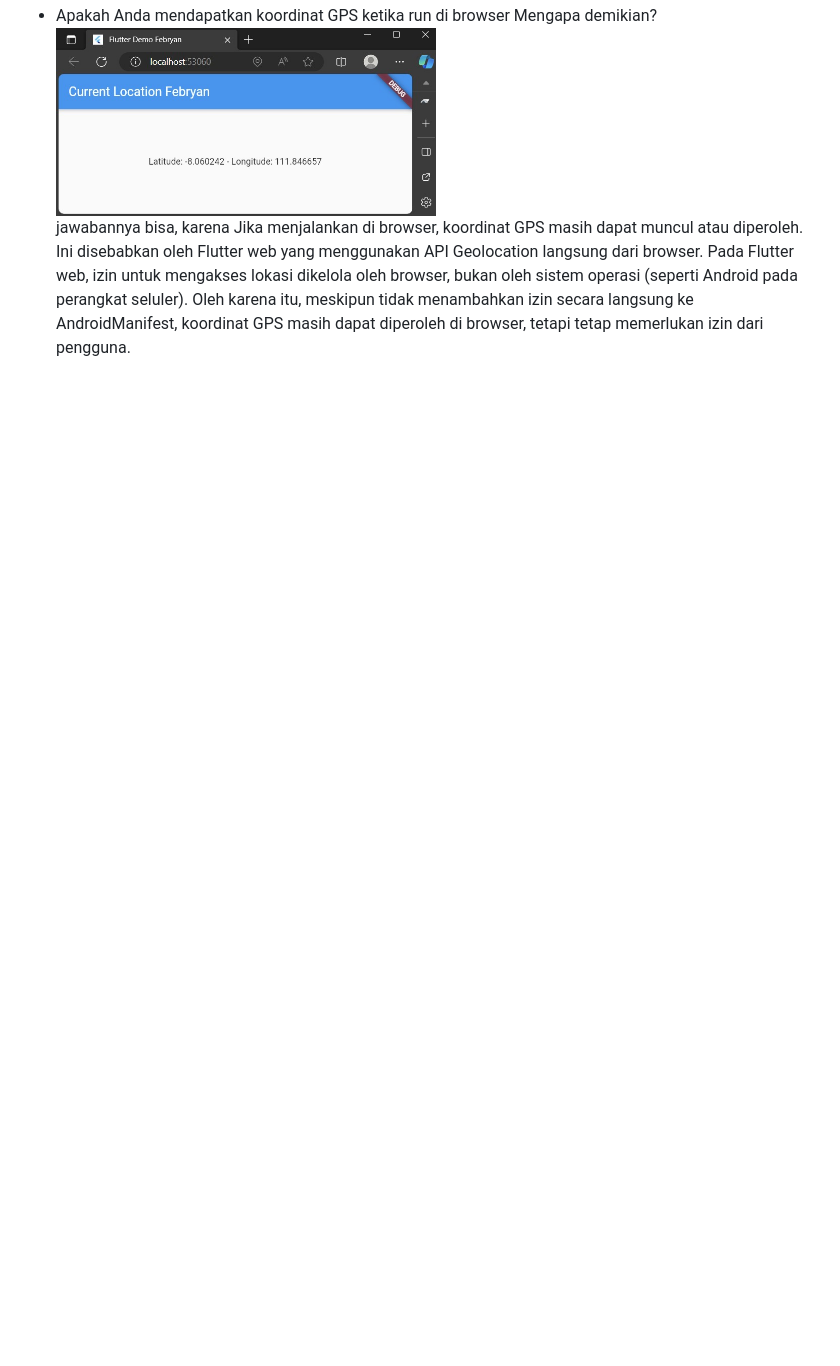
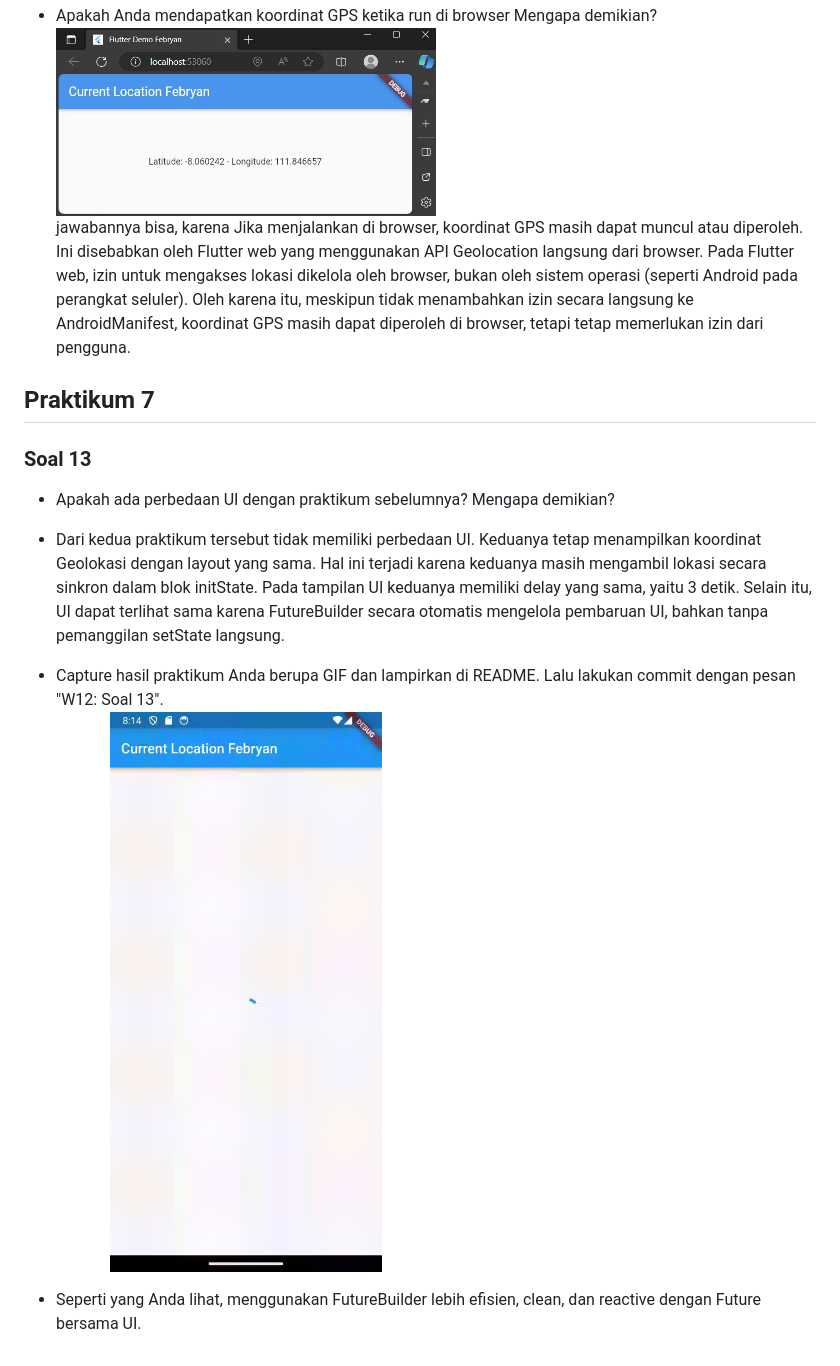
Before and after one commit to FebryanRizki24/2141720059-mobile-2023, a Markdown page: week-12/README.md, the part around the change. Rendered like a GitHub page; pictures changed too: week-12/docs/soal13.gif (added); blank space fills up the shorter version.

Commit message:
W12: Soal 13

```diff
--- a/week-12/README.md
+++ b/week-12/README.md
@@ -162,3 +162,13 @@ appBar: AppBar(title: const Text('Current Location Febryan')),
 - Apakah Anda mendapatkan koordinat GPS ketika run di browser Mengapa demikian?
 <img src="docs/soal12-2.jpg" width=50%></img>
 jawabannya bisa, karena Jika menjalankan di browser, koordinat GPS masih dapat muncul atau diperoleh. Ini disebabkan oleh Flutter web yang menggunakan API Geolocation langsung dari browser. Pada Flutter web, izin untuk mengakses lokasi dikelola oleh browser, bukan oleh sistem operasi (seperti Android pada perangkat seluler). Oleh karena itu, meskipun tidak menambahkan izin secara langsung ke AndroidManifest, koordinat GPS masih dapat diperoleh di browser, tetapi tetap memerlukan izin dari pengguna.
+
+## Praktikum 7
+### Soal 13
+- Apakah ada perbedaan UI dengan praktikum sebelumnya? Mengapa demikian?
+- Dari kedua praktikum tersebut tidak memiliki perbedaan UI. Keduanya tetap menampilkan koordinat Geolokasi dengan layout yang sama. Hal ini terjadi karena keduanya masih mengambil lokasi secara sinkron dalam blok initState. Pada tampilan UI keduanya memiliki delay yang sama, yaitu 3 detik. Selain itu, UI dapat terlihat sama karena FutureBuilder secara otomatis mengelola pembaruan UI, bahkan tanpa pemanggilan setState langsung.
+
+- Capture hasil praktikum Anda berupa GIF dan lampirkan di README. Lalu lakukan commit dengan pesan "W12: Soal 13".
+<img src="docs/soal13.gif" width=50%></img>
+
+- Seperti yang Anda lihat, menggunakan FutureBuilder lebih efisien, clean, dan reactive dengan Future bersama UI.
```
Also changed, not shown: 1 other file.
